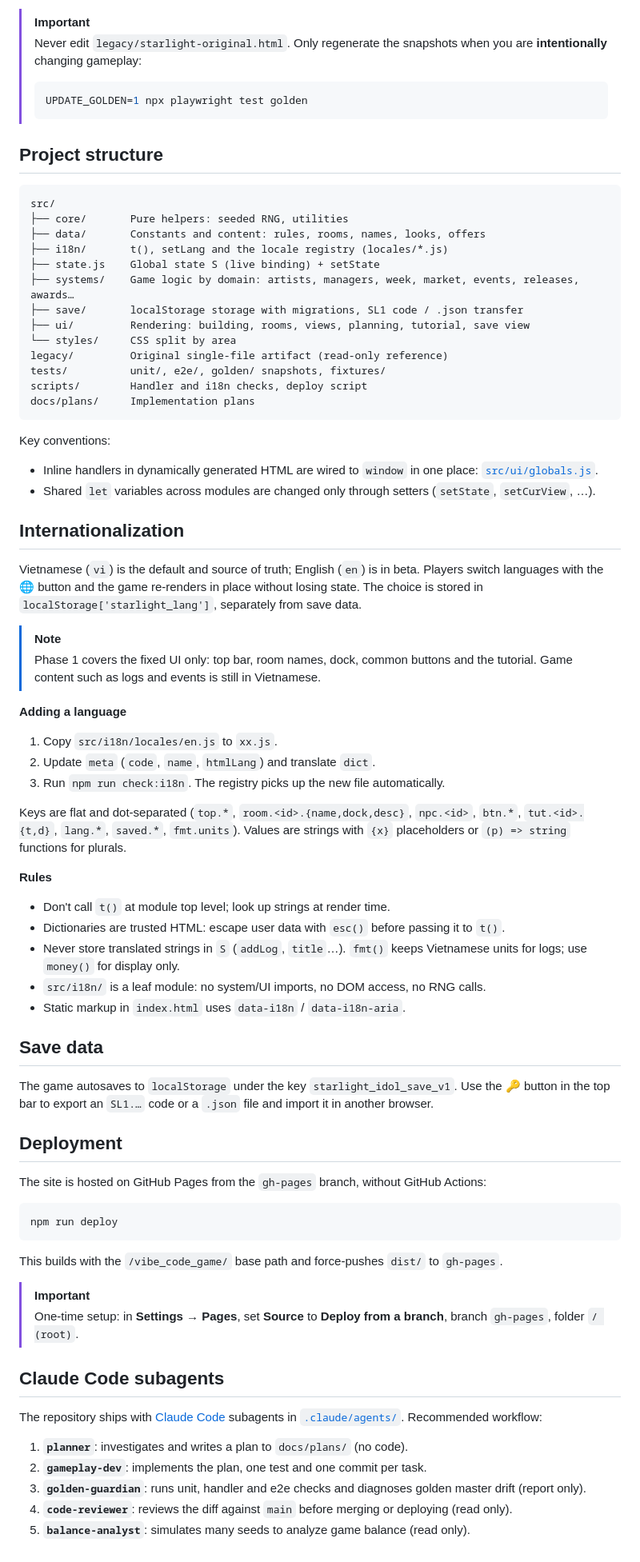
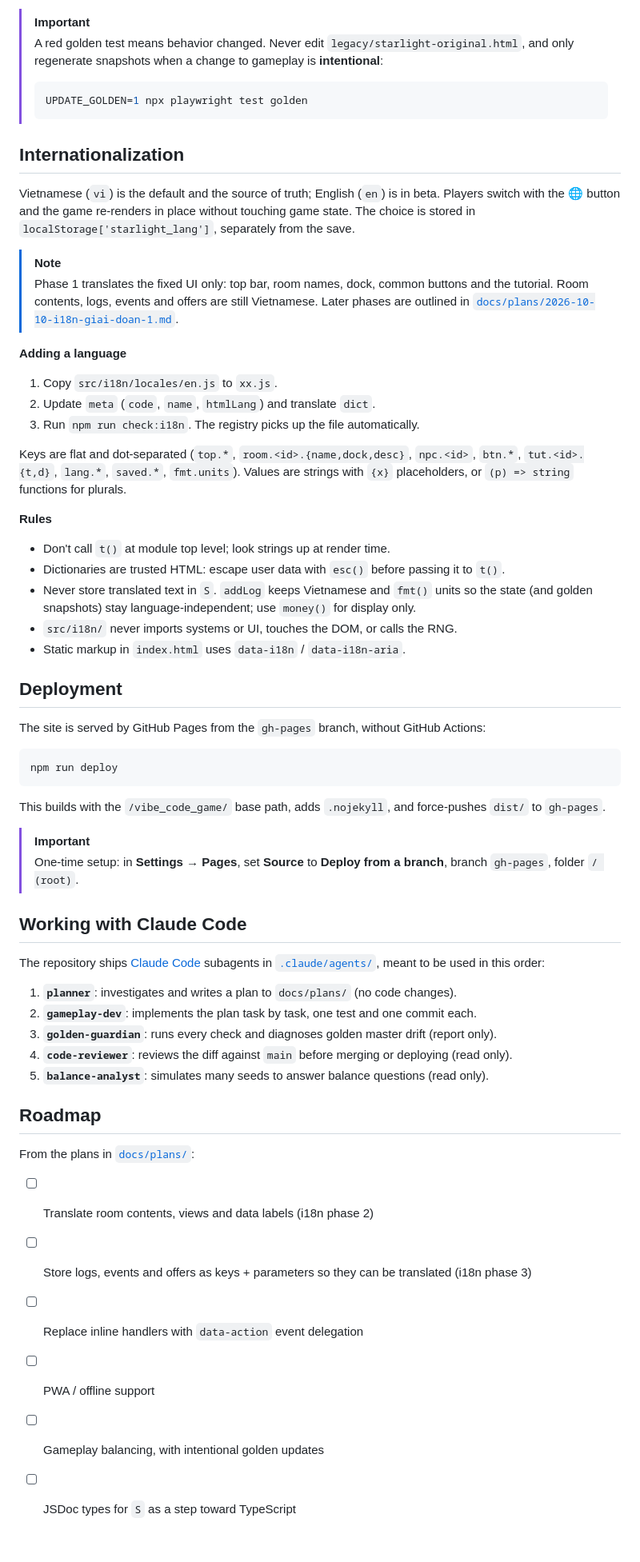
Before and after one commit to SusanQuynh/vibe_code_game, a Markdown page: README.md, the part around one of its changes. Shown at 80% size. Drawn GitHub-style.

````diff
--- a/README.md
+++ b/README.md
@@ -74,78 +148,62 @@ npm test && npm run check:handlers && npm run check:i18n && npm run test:e2e
 > [!IMPORTANT]
-> Never edit `legacy/starlight-original.html`. Only regenerate the snapshots when you are **intentionally** changing gameplay:
+> A red golden test means behavior changed. Never edit `legacy/starlight-original.html`, and only regenerate snapshots when a change to gameplay is **intentional**:
 > ```bash
 > UPDATE_GOLDEN=1 npx playwright test golden
 > ```
 
-## Project structure
-
-```
-src/
-├── core/       Pure helpers: seeded RNG, utilities
-├── data/       Constants and content: rules, rooms, names, looks, offers
-├── i18n/       t(), setLang and the locale registry (locales/*.js)
-├── state.js    Global state S (live binding) + setState
-├── systems/    Game logic by domain: artists, managers, week, market, events, releases, awards…
-├── save/       localStorage storage with migrations, SL1 code / .json transfer
-├── ui/         Rendering: building, rooms, views, planning, tutorial, save view
-└── styles/     CSS split by area
-legacy/         Original single-file artifact (read-only reference)
-tests/          unit/, e2e/, golden/ snapshots, fixtures/
-scripts/        Handler and i18n checks, deploy script
-docs/plans/     Implementation plans
-```
-
-Key conventions:
-
-- Inline handlers in dynamically generated HTML are wired to `window` in one place: [`src/ui/globals.js`](src/ui/globals.js).
-- Shared `let` variables across modules are changed only through setters (`setState`, `setCurView`, …).
-
 ## Internationalization
 
-Vietnamese (`vi`) is the default and source of truth; English (`en`) is in beta. Players switch languages with the 🌐 button and the game re-renders in place without losing state. The choice is stored in `localStorage['starlight_lang']`, separately from save data.
+Vietnamese (`vi`) is the default and the source of truth; English (`en`) is in beta. Players switch with the 🌐 button and the game re-renders in place without touching game state. The choice is stored in `localStorage['starlight_lang']`, separately from the save.
 
 > [!NOTE]
-> Phase 1 covers the fixed UI only: top bar, room names, dock, common buttons and the tutorial. Game content such as logs and events is still in Vietnamese.
+> Phase 1 translates the fixed UI only: top bar, room names, dock, common buttons and the tutorial. Room contents, logs, events and offers are still Vietnamese. Later phases are outlined in [`docs/plans/2026-10-10-i18n-giai-doan-1.md`](docs/plans/2026-10-10-i18n-giai-doan-1.md).
 
 **Adding a language**
 
 1. Copy `src/i18n/locales/en.js` to `xx.js`.
 2. Update `meta` (`code`, `name`, `htmlLang`) and translate `dict`.
-3. Run `npm run check:i18n`. The registry picks up the new file automatically.
+3. Run `npm run check:i18n`. The registry picks up the file automatically.
 
-Keys are flat and dot-separated (`top.*`, `room.<id>.{name,dock,desc}`, `npc.<id>`, `btn.*`, `tut.<id>.{t,d}`, `lang.*`, `saved.*`, `fmt.units`). Values are strings with `{x}` placeholders or `(p) => string` functions for plurals.
+Keys are flat and dot-separated (`top.*`, `room.<id>.{name,dock,desc}`, `npc.<id>`, `btn.*`, `tut.<id>.{t,d}`, `lang.*`, `saved.*`, `fmt.units`). Values are strings with `{x}` placeholders, or `(p) => string` functions for plurals.
 
 **Rules**
 
-- Don't call `t()` at module top level; look up strings at render time.
+- Don't call `t()` at module top level; look strings up at render time.
 - Dictionaries are trusted HTML: escape user data with `esc()` before passing it to `t()`.
-- Never store translated strings in `S` (`addLog`, `title`…). `fmt()` keeps Vietnamese units for logs; use `money()` for display only.
-- `src/i18n/` is a leaf module: no system/UI imports, no DOM access, no RNG calls.
+- Never store translated text in `S`. `addLog` keeps Vietnamese and `fmt()` units so the state (and golden snapshots) stay language-independent; use `money()` for display only.
+- `src/i18n/` never imports systems or UI, touches the DOM, or calls the RNG.
 - Static markup in `index.html` uses `data-i18n` / `data-i18n-aria`.
-
-## Save data
-
-The game autosaves to `localStorage` under the key `starlight_idol_save_v1`. Use the 🔑 button in the top bar to export an `SL1.…` code or a `.json` file and import it in another browser.
 
 ## Deployment
 
-The site is hosted on GitHub Pages from the `gh-pages` branch, without GitHub Actions:
+The site is served by GitHub Pages from the `gh-pages` branch, without GitHub Actions:
 
 ```bash
 npm run deploy
 ```
 
-This builds with the `/vibe_code_game/` base path and force-pushes `dist/` to `gh-pages`.
+This builds with the `/vibe_code_game/` base path, adds `.nojekyll`, and force-pushes `dist/` to `gh-pages`.
 
 > [!IMPORTANT]
 > One-time setup: in **Settings → Pages**, set **Source** to **Deploy from a branch**, branch `gh-pages`, folder `/ (root)`.
 
-## Claude Code subagents
+## Working with Claude Code
 
-The repository ships with [Claude Code](https://claude.com/claude-code) subagents in [`.claude/agents/`](.claude/agents/). Recommended workflow:
+The repository ships [Claude Code](https://claude.com/claude-code) subagents in [`.claude/agents/`](.claude/agents/), meant to be used in this order:
 
-1. **`planner`**: investigates and writes a plan to `docs/plans/` (no code).
-2. **`gameplay-dev`**: implements the plan, one test and one commit per task.
-3. **`golden-guardian`**: runs unit, handler and e2e checks and diagnoses golden master drift (report only).
+1. **`planner`**: investigates and writes a plan to `docs/plans/` (no code changes).
+2. **`gameplay-dev`**: implements the plan task by task, one test and one commit each.
+3. **`golden-guardian`**: runs every check and diagnoses golden master drift (report only).
 4. **`code-reviewer`**: reviews the diff against `main` before merging or deploying (read only).
-5. **`balance-analyst`**: simulates many seeds to analyze game balance (read only).
+5. **`balance-analyst`**: simulates many seeds to answer balance questions (read only).
+
+## Roadmap
+
+From the plans in [`docs/plans/`](docs/plans/):
+
+- [ ] Translate room contents, views and data labels (i18n phase 2)
+- [ ] Store logs, events and offers as keys + parameters so they can be translated (i18n phase 3)
+- [ ] Replace inline handlers with `data-action` event delegation
+- [ ] PWA / offline support
+- [ ] Gameplay balancing, with intentional golden updates
+- [ ] JSDoc types for `S` as a step toward TypeScript
````
Also changed, not shown: other parts of README.md (+93 -19 lines).
